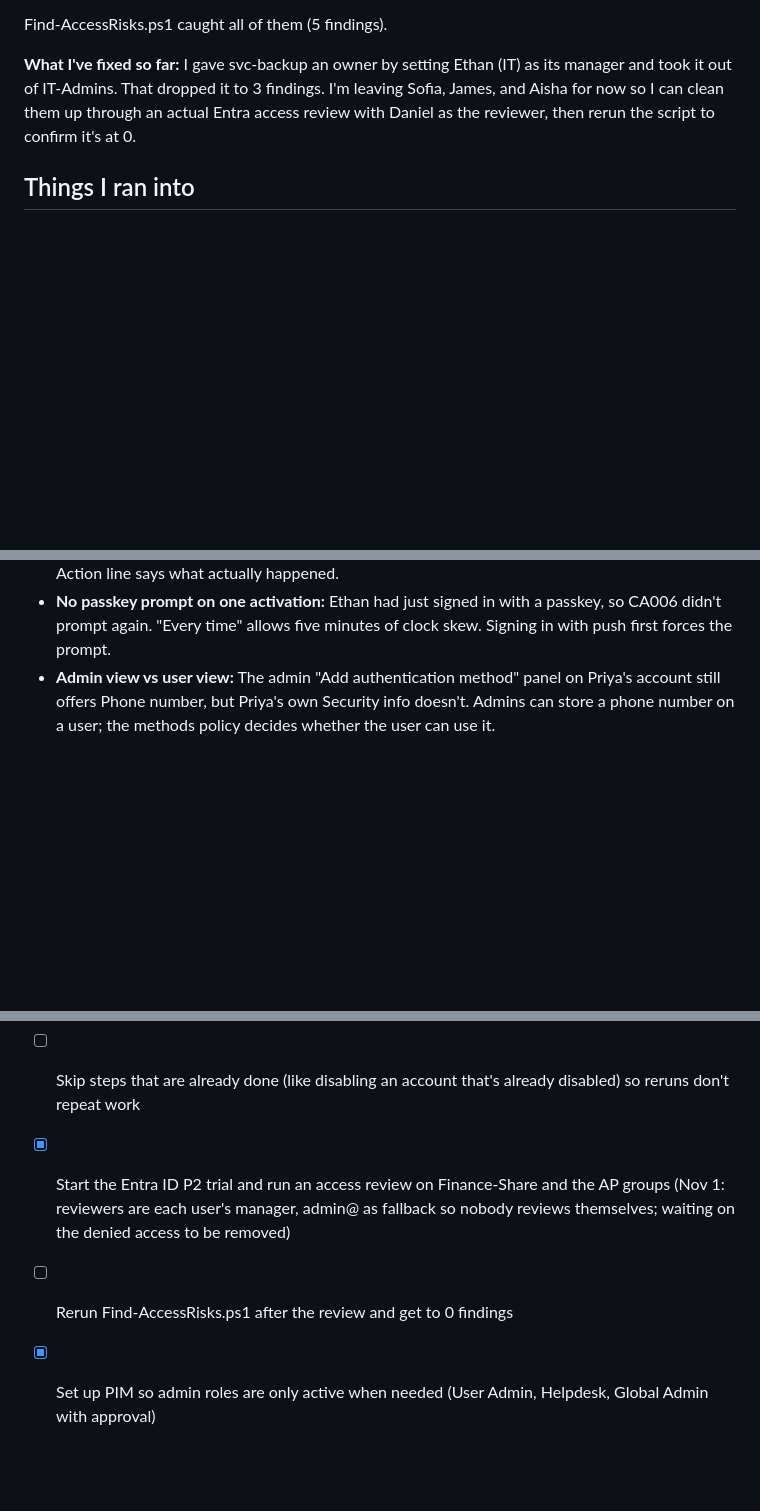
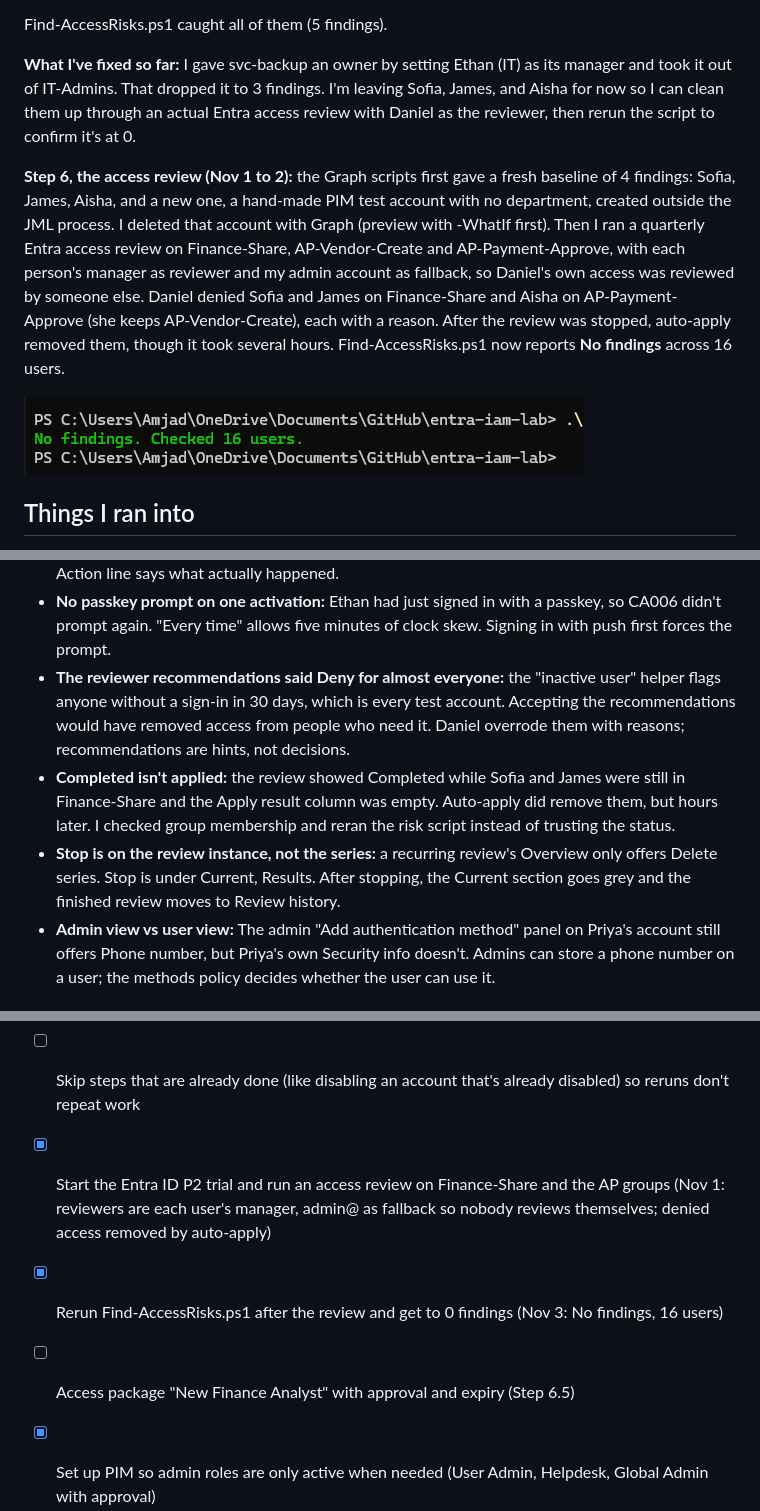
Before and after one commit to amjad-khan-cyber/entra-iam-lab, a Markdown page: README.md, 3 parts joined by grey strips. Rendered like a GitHub page; pictures changed too: screenshots/findings-zero.png (added); blank space fills up the shorter version.

Commit message:
Step 6: access review results, 0 findings

```diff
--- a/README.md
+++ b/README.md
@@ -174,6 +174,10 @@ Find-AccessRisks.ps1 caught all of them (5 findings).
 
 **What I've fixed so far:** I gave svc-backup an owner by setting Ethan (IT) as its manager and took it out of IT-Admins. That dropped it to 3 findings. I'm leaving Sofia, James, and Aisha for now so I can clean them up through an actual Entra access review with Daniel as the reviewer, then rerun the script to confirm it's at 0.
 
+**Step 6, the access review (Nov 1 to 2):** the Graph scripts first gave a fresh baseline of 4 findings: Sofia, James, Aisha, and a new one, a hand-made PIM test account with no department, created outside the JML process. I deleted that account with Graph (preview with -WhatIf first). Then I ran a quarterly Entra access review on Finance-Share, AP-Vendor-Create and AP-Payment-Approve, with each person's manager as reviewer and my admin account as fallback, so Daniel's own access was reviewed by someone else. Daniel denied Sofia and James on Finance-Share and Aisha on AP-Payment-Approve (she keeps AP-Vendor-Create), each with a reason. After the review was stopped, auto-apply removed them, though it took several hours. Find-AccessRisks.ps1 now reports **No findings** across 16 users.
+
+![Find-AccessRisks.ps1: no findings after the access review](screenshots/findings-zero.png)
+
 ## Things I ran into
 
 - My first export gave 16 rows when I expected 17. I'd forgotten to add Aisha to Finance-Share. Now I check the count against what I expect instead of assuming the setup is right.
@@ -204,6 +208,9 @@ Find-AccessRisks.ps1 caught all of them (5 findings).
 - **Expired assignments was empty after an activation ended:** That tab lists eligibilities that ended, not activations. Ethan's eligibility was still valid; only his 1-hour activation ended.
 - **Two audit fields misled me at first:** On the denied request, "Requestor" was my admin account (the one that performed the denial) and "Status: Succeeded" meant the denial succeeded. The Action line says what actually happened.
 - **No passkey prompt on one activation:** Ethan had just signed in with a passkey, so CA006 didn't prompt again. "Every time" allows five minutes of clock skew. Signing in with push first forces the prompt.
+- **The reviewer recommendations said Deny for almost everyone:** the "inactive user" helper flags anyone without a sign-in in 30 days, which is every test account. Accepting the recommendations would have removed access from people who need it. Daniel overrode them with reasons; recommendations are hints, not decisions.
+- **Completed isn't applied:** the review showed Completed while Sofia and James were still in Finance-Share and the Apply result column was empty. Auto-apply did remove them, but hours later. I checked group membership and reran the risk script instead of trusting the status.
+- **Stop is on the review instance, not the series:** a recurring review's Overview only offers Delete series. Stop is under Current, Results. After stopping, the Current section goes grey and the finished review moves to Review history.
 - **Admin view vs user view:** The admin "Add authentication method" panel on Priya's account still offers Phone number, but Priya's own Security info doesn't. Admins can store a phone number on a user; the methods policy decides whether the user can use it.
 
 ## Things I learned
@@ -278,8 +286,9 @@ Tenant ID, tenant domain, personal email, TAP codes and temporary passwords are
 - [x] Fix the accented name bug
 - [x] Move finished HR feed rows to a processed file automatically
 - [ ] Skip steps that are already done (like disabling an account that's already disabled) so reruns don't repeat work
-- [x] Start the Entra ID P2 trial and run an access review on Finance-Share and the AP groups (Nov 1: reviewers are each user's manager, admin@ as fallback so nobody reviews themselves; waiting on the denied access to be removed)
-- [ ] Rerun Find-AccessRisks.ps1 after the review and get to 0 findings
+- [x] Start the Entra ID P2 trial and run an access review on Finance-Share and the AP groups (Nov 1: reviewers are each user's manager, admin@ as fallback so nobody reviews themselves; denied access removed by auto-apply)
+- [x] Rerun Find-AccessRisks.ps1 after the review and get to 0 findings (Nov 3: No findings, 16 users)
+- [ ] Access package "New Finance Analyst" with approval and expiry (Step 6.5)
 - [x] Set up PIM so admin roles are only active when needed (User Admin, Helpdesk, Global Admin with approval)
 - [x] Add Conditional Access and MFA policies (CA001 On, CA002 to CA005 report-only)
 - [x] Scope passkeys to a pilot group, onboard users with TAP, require phishing-resistant MFA for admins (report-only)
```
Also changed, not shown: other parts of README.md (+2 -1 lines).
